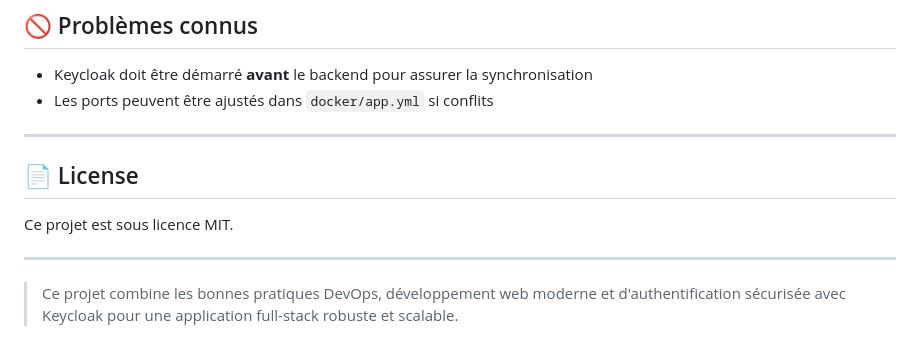
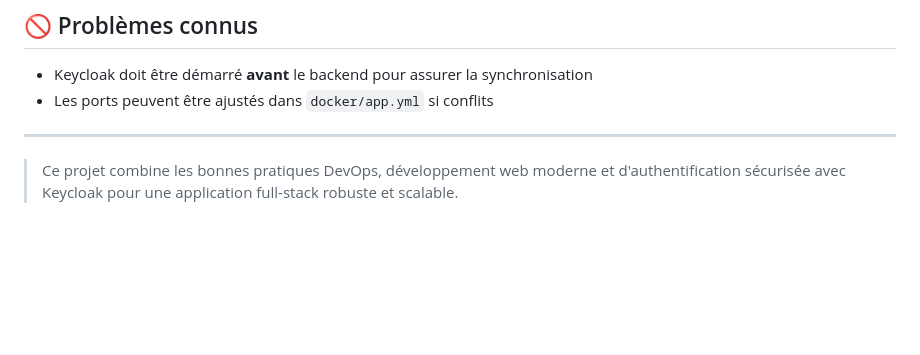
Before and after one commit to mtspro7755/UgbMonolithiqueWebsite, a Markdown page: README.md, the part around the change. Drawn GitHub-style; blank space fills up the shorter version.

```diff
--- a/README.md
+++ b/README.md
@@ -139,11 +139,5 @@ Vous pouvez déployer l'application sur :
 
 ---
 
-## 📄 License
-
-Ce projet est sous licence MIT.
-
----
-
 
 > Ce projet combine les bonnes pratiques DevOps, développement web moderne et d'authentification sécurisée avec Keycloak pour une application full-stack robuste et scalable.
```
